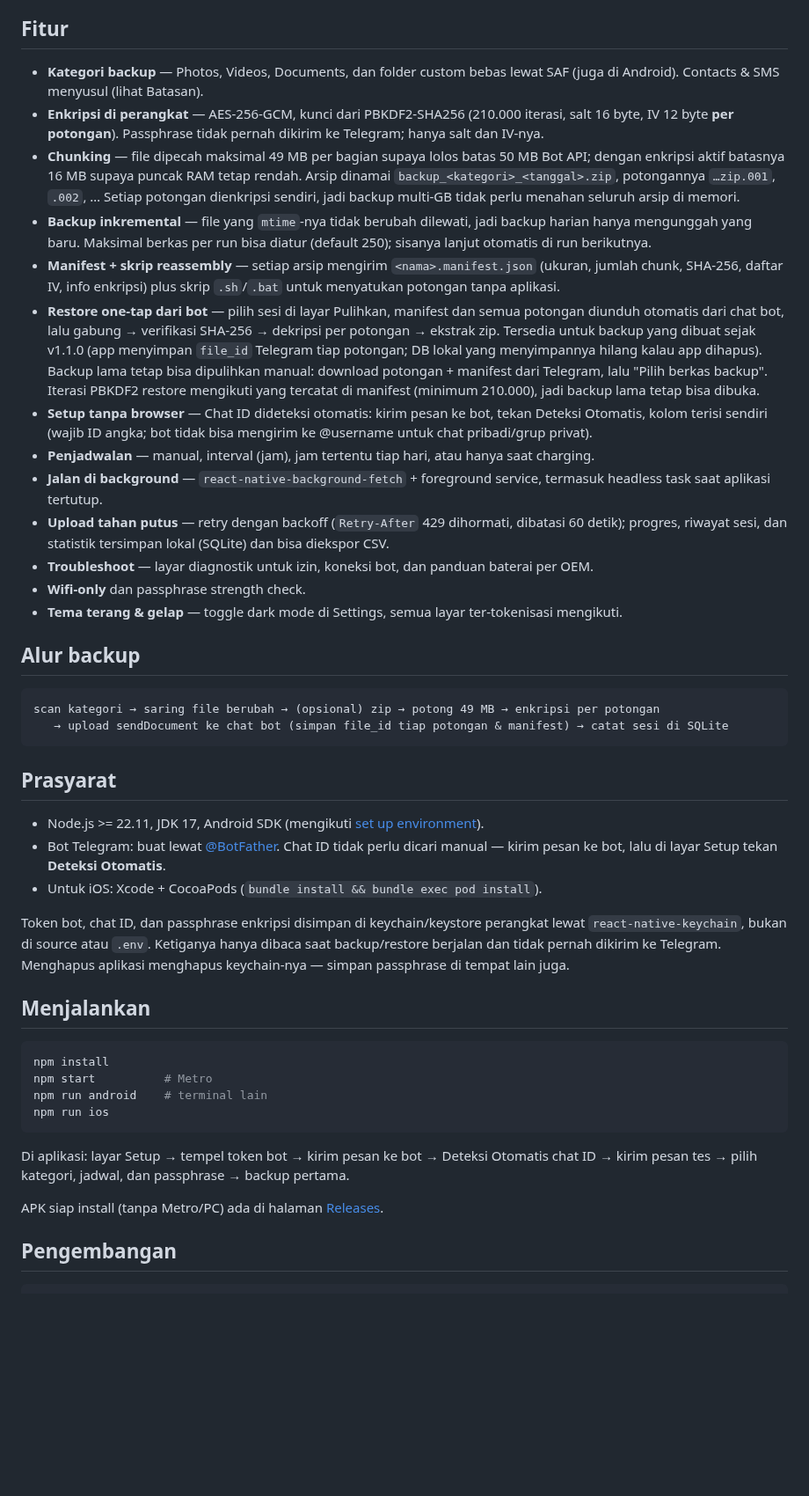
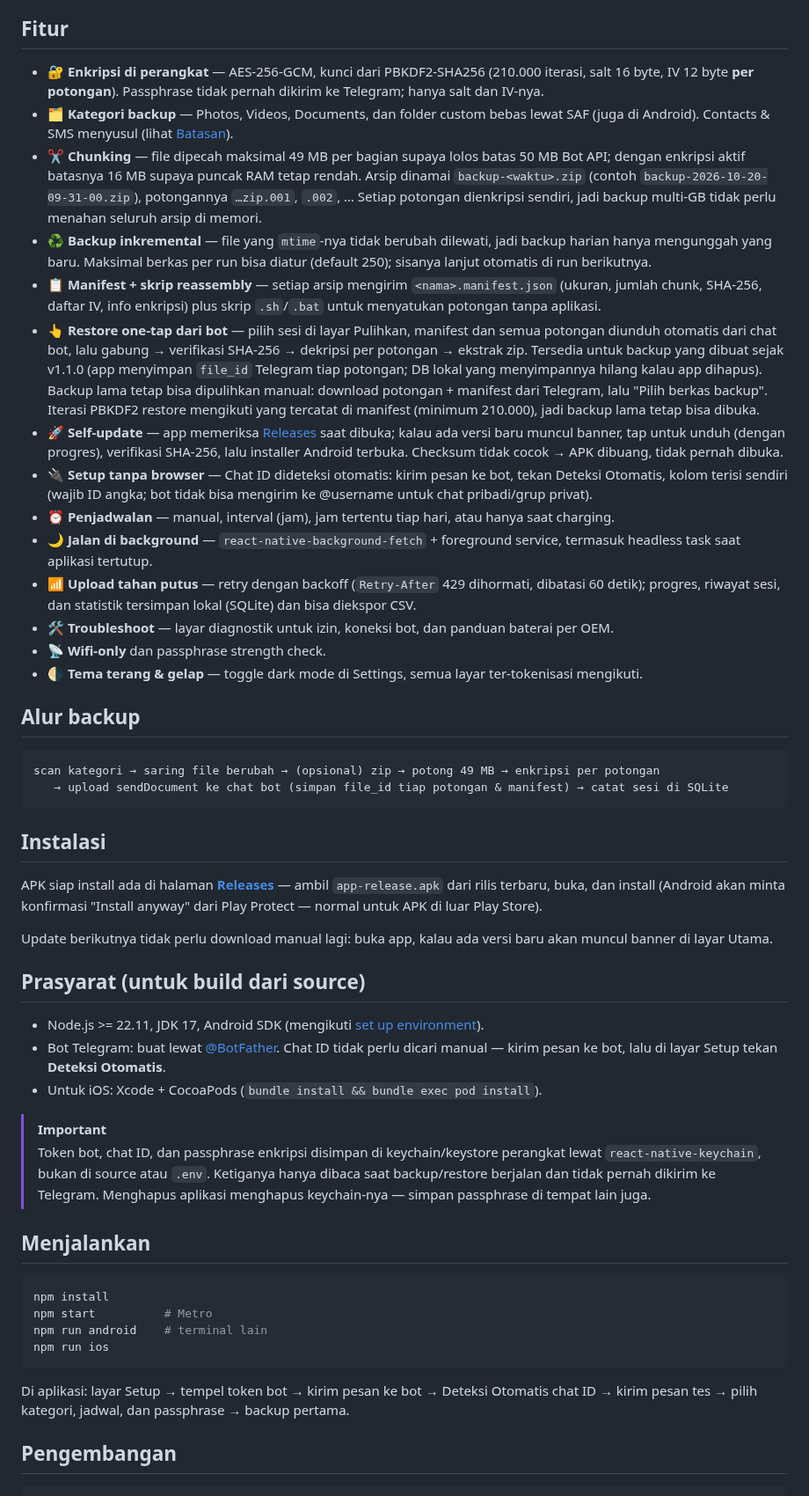
Before and after one commit to ryznoxy/televault, a Markdown page: README.md, the part around one of its changes. Shown at 88% size. Rendered like a GitHub page; blank space fills up the shorter version.

Commit message:
docs(readme): refresh layout, screenshots, self-update and tag-based release

````diff
--- a/README.md
+++ b/README.md
@@ -6,19 +26,20 @@ Status: aplikasi React Native 0.87, Android jadi target utama, iOS ikut terbangu
 
 ## Fitur
 
-- **Kategori backup** — Photos, Videos, Documents, dan folder custom bebas lewat SAF (juga di Android). Contacts & SMS menyusul (lihat Batasan).
-- **Enkripsi di perangkat** — AES-256-GCM, kunci dari PBKDF2-SHA256 (210.000 iterasi, salt 16 byte, IV 12 byte **per potongan**). Passphrase tidak pernah dikirim ke Telegram; hanya salt dan IV-nya.
-- **Chunking** — file dipecah maksimal 49 MB per bagian supaya lolos batas 50 MB Bot API; dengan enkripsi aktif batasnya 16 MB supaya puncak RAM tetap rendah. Arsip dinamai `backup_<kategori>_<tanggal>.zip`, potongannya `…zip.001`, `.002`, … Setiap potongan dienkripsi sendiri, jadi backup multi-GB tidak perlu menahan seluruh arsip di memori.
-- **Backup inkremental** — file yang `mtime`-nya tidak berubah dilewati, jadi backup harian hanya mengunggah yang baru. Maksimal berkas per run bisa diatur (default 250); sisanya lanjut otomatis di run berikutnya.
-- **Manifest + skrip reassembly** — setiap arsip mengirim `<nama>.manifest.json` (ukuran, jumlah chunk, SHA-256, daftar IV, info enkripsi) plus skrip `.sh`/`.bat` untuk menyatukan potongan tanpa aplikasi.
-- **Restore one-tap dari bot** — pilih sesi di layar Pulihkan, manifest dan semua potongan diunduh otomatis dari chat bot, lalu gabung → verifikasi SHA-256 → dekripsi per potongan → ekstrak zip. Tersedia untuk backup yang dibuat sejak v1.1.0 (app menyimpan `file_id` Telegram tiap potongan; DB lokal yang menyimpannya hilang kalau app dihapus). Backup lama tetap bisa dipulihkan manual: download potongan + manifest dari Telegram, lalu "Pilih berkas backup". Iterasi PBKDF2 restore mengikuti yang tercatat di manifest (minimum 210.000), jadi backup lama tetap bisa dibuka.
-- **Setup tanpa browser** — Chat ID dideteksi otomatis: kirim pesan ke bot, tekan Deteksi Otomatis, kolom terisi sendiri (wajib ID angka; bot tidak bisa mengirim ke @username untuk chat pribadi/grup privat).
-- **Penjadwalan** — manual, interval (jam), jam tertentu tiap hari, atau hanya saat charging.
-- **Jalan di background** — `react-native-background-fetch` + foreground service, termasuk headless task saat aplikasi tertutup.
-- **Upload tahan putus** — retry dengan backoff (`Retry-After` 429 dihormati, dibatasi 60 detik); progres, riwayat sesi, dan statistik tersimpan lokal (SQLite) dan bisa diekspor CSV.
-- **Troubleshoot** — layar diagnostik untuk izin, koneksi bot, dan panduan baterai per OEM.
-- **Wifi-only** dan passphrase strength check.
-- **Tema terang & gelap** — toggle dark mode di Settings, semua layar ter-tokenisasi mengikuti.
+- 🔐 **Enkripsi di perangkat** — AES-256-GCM, kunci dari PBKDF2-SHA256 (210.000 iterasi, salt 16 byte, IV 12 byte **per potongan**). Passphrase tidak pernah dikirim ke Telegram; hanya salt dan IV-nya.
+- 🗂️ **Kategori backup** — Photos, Videos, Documents, dan folder custom bebas lewat SAF (juga di Android). Contacts & SMS menyusul (lihat [Batasan](#batasan-yang-diketahui)).
+- ✂️ **Chunking** — file dipecah maksimal 49 MB per bagian supaya lolos batas 50 MB Bot API; dengan enkripsi aktif batasnya 16 MB supaya puncak RAM tetap rendah. Arsip dinamai `backup-<waktu>.zip` (contoh `backup-2026-10-20-09-31-00.zip`), potongannya `…zip.001`, `.002`, … Setiap potongan dienkripsi sendiri, jadi backup multi-GB tidak perlu menahan seluruh arsip di memori.
+- ♻️ **Backup inkremental** — file yang `mtime`-nya tidak berubah dilewati, jadi backup harian hanya mengunggah yang baru. Maksimal berkas per run bisa diatur (default 250); sisanya lanjut otomatis di run berikutnya.
+- 📋 **Manifest + skrip reassembly** — setiap arsip mengirim `<nama>.manifest.json` (ukuran, jumlah chunk, SHA-256, daftar IV, info enkripsi) plus skrip `.sh`/`.bat` untuk menyatukan potongan tanpa aplikasi.
+- 👆 **Restore one-tap dari bot** — pilih sesi di layar Pulihkan, manifest dan semua potongan diunduh otomatis dari chat bot, lalu gabung → verifikasi SHA-256 → dekripsi per potongan → ekstrak zip. Tersedia untuk backup yang dibuat sejak v1.1.0 (app menyimpan `file_id` Telegram tiap potongan; DB lokal yang menyimpannya hilang kalau app dihapus). Backup lama tetap bisa dipulihkan manual: download potongan + manifest dari Telegram, lalu "Pilih berkas backup". Iterasi PBKDF2 restore mengikuti yang tercatat di manifest (minimum 210.000), jadi backup lama tetap bisa dibuka.
+- 🚀 **Self-update** — app memeriksa [Releases](https://github.com/ryznoxy/televault/releases) saat dibuka; kalau ada versi baru muncul banner, tap untuk unduh (dengan progres), verifikasi SHA-256, lalu installer Android terbuka. Checksum tidak cocok → APK dibuang, tidak pernah dibuka.
+- 🔌 **Setup tanpa browser** — Chat ID dideteksi otomatis: kirim pesan ke bot, tekan Deteksi Otomatis, kolom terisi sendiri (wajib ID angka; bot tidak bisa mengirim ke @username untuk chat pribadi/grup privat).
+- ⏰ **Penjadwalan** — manual, interval (jam), jam tertentu tiap hari, atau hanya saat charging.
+- 🌙 **Jalan di background** — `react-native-background-fetch` + foreground service, termasuk headless task saat aplikasi tertutup.
+- 📶 **Upload tahan putus** — retry dengan backoff (`Retry-After` 429 dihormati, dibatasi 60 detik); progres, riwayat sesi, dan statistik tersimpan lokal (SQLite) dan bisa diekspor CSV.
+- 🛠️ **Troubleshoot** — layar diagnostik untuk izin, koneksi bot, dan panduan baterai per OEM.
+- 📡 **Wifi-only** dan passphrase strength check.
+- 🌗 **Tema terang & gelap** — toggle dark mode di Settings, semua layar ter-tokenisasi mengikuti.
 
 ## Alur backup
 
@@ -27,13 +48,20 @@ scan kategori → saring file berubah → (opsional) zip → potong 49 MB → en
    → upload sendDocument ke chat bot (simpan file_id tiap potongan & manifest) → catat sesi di SQLite
 ```
 
-## Prasyarat
+## Instalasi
+
+APK siap install ada di halaman [**Releases**](https://github.com/ryznoxy/televault/releases) — ambil `app-release.apk` dari rilis terbaru, buka, dan install (Android akan minta konfirmasi "Install anyway" dari Play Protect — normal untuk APK di luar Play Store).
+
+Update berikutnya tidak perlu download manual lagi: buka app, kalau ada versi baru akan muncul banner di layar Utama.
+
+## Prasyarat (untuk build dari source)
 
 - Node.js >= 22.11, JDK 17, Android SDK (mengikuti [set up environment](https://reactnative.dev/docs/set-up-your-environment)).
 - Bot Telegram: buat lewat [@BotFather](https://t.me/BotFather). Chat ID tidak perlu dicari manual — kirim pesan ke bot, lalu di layar Setup tekan **Deteksi Otomatis**.
 - Untuk iOS: Xcode + CocoaPods (`bundle install && bundle exec pod install`).
 
-Token bot, chat ID, dan passphrase enkripsi disimpan di keychain/keystore perangkat lewat `react-native-keychain`, bukan di source atau `.env`. Ketiganya hanya dibaca saat backup/restore berjalan dan tidak pernah dikirim ke Telegram. Menghapus aplikasi menghapus keychain-nya — simpan passphrase di tempat lain juga.
+> [!IMPORTANT]
+> Token bot, chat ID, dan passphrase enkripsi disimpan di keychain/keystore perangkat lewat `react-native-keychain`, bukan di source atau `.env`. Ketiganya hanya dibaca saat backup/restore berjalan dan tidak pernah dikirim ke Telegram. Menghapus aplikasi menghapus keychain-nya — simpan passphrase di tempat lain juga.
 
 ## Menjalankan
 
@@ -45,8 +73,6 @@ npm run ios
 ```
 
 Di aplikasi: layar Setup → tempel token bot → kirim pesan ke bot → Deteksi Otomatis chat ID → kirim pesan tes → pilih kategori, jadwal, dan passphrase → backup pertama.
-
-APK siap install (tanpa Metro/PC) ada di halaman [Releases](https://github.com/ryznoxy/televault/releases).
 
 ## Pengembangan
 
````
Also changed, not shown: other parts of README.md (+52 -10 lines), docs/home.png (added), docs/settings.png (added), docs/setup.png (added), docs/stats.png (added).
